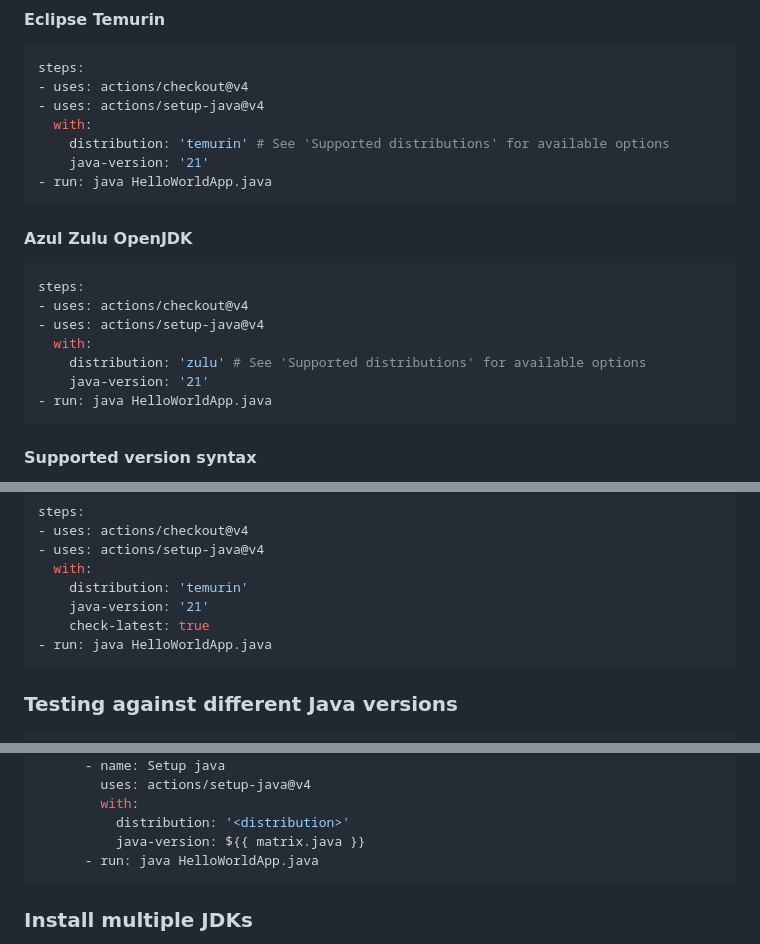
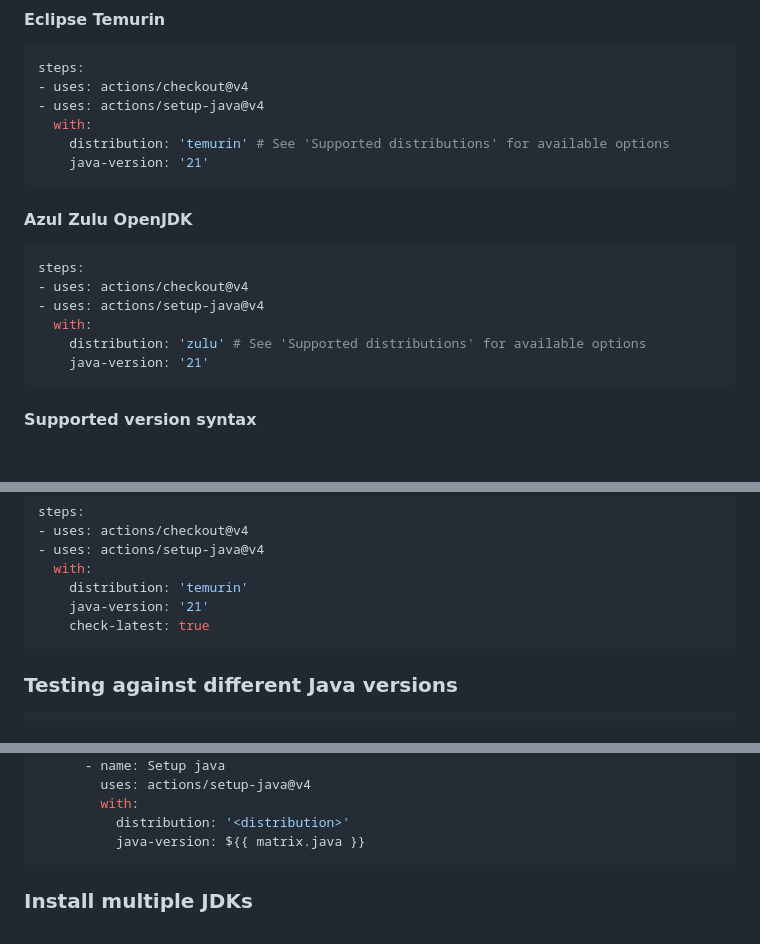
Before and after one commit to actions/setup-java, a Markdown page: README.md, 3 parts joined by grey strips. GitHub-like rendering; blank space fills up the shorter version.

Commit message:
Update README.md
A confusion introduced by running `java HelloWorldApp.java`
I believe the file is not an artifact of `setup-java`, thus user should provide it. But there is no tips in the guide that user should prepare it in advance. Directly copy the code snippets will introduce a straightforward error, which should not happen in a guide.

````diff
--- a/README.md
+++ b/README.md
@@ -74,7 +74,6 @@ steps:
   with:
     distribution: 'temurin' # See 'Supported distributions' for available options
     java-version: '21'
-- run: java HelloWorldApp.java
 ```
 
 #### Azul Zulu OpenJDK
@@ -85,7 +84,6 @@ steps:
   with:
     distribution: 'zulu' # See 'Supported distributions' for available options
     java-version: '21'
-- run: java HelloWorldApp.java
 ```
 
 #### Supported version syntax
@@ -206,7 +204,6 @@ steps:
     distribution: 'temurin'
     java-version: '21'
     check-latest: true
-- run: java HelloWorldApp.java
 ```
 
 ### Testing against different Java versions
@@ -225,7 +222,6 @@ jobs:
         with:
           distribution: '<distribution>'
           java-version: ${{ matrix.java }}
-      - run: java HelloWorldApp.java
 ```
 
 ### Install multiple JDKs
````
